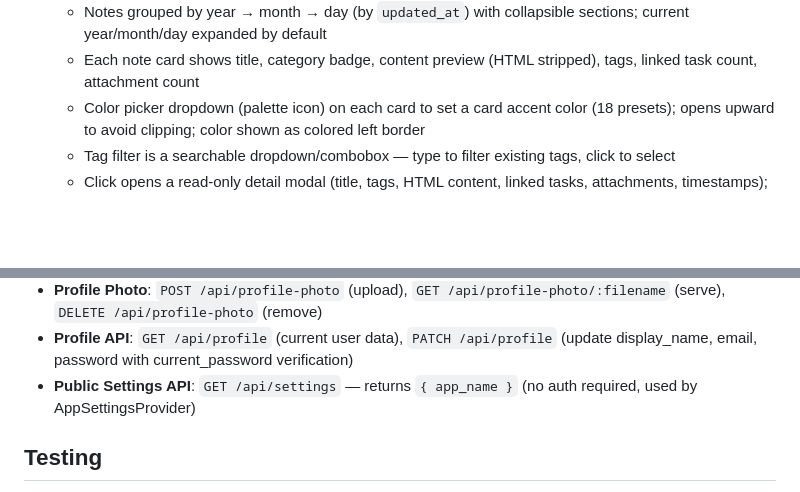
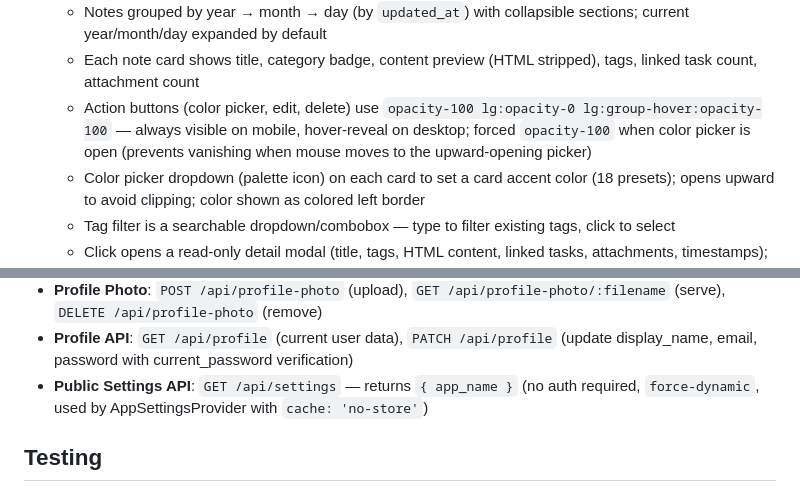
Before and after one commit to p051xn1nja/taskflow, a Markdown page: CLAUDE.md, 2 parts joined by grey strips. Drawn GitHub-style; blank space fills up the shorter version.

Commit message:
Update CLAUDE.md with notes action button visibility and settings caching docs
- Document notes action buttons pattern (mobile-visible, hover on desktop,
  forced visible when color picker open)
- Document force-dynamic and cache: no-store on public settings API

https://claude.ai/code/session_01BvU7uPGaPn9PFaqAYFmBMw

```diff
--- a/CLAUDE.md
+++ b/CLAUDE.md
@@ -182,6 +182,7 @@ Users can upload a profile photo displayed in the sidebar avatar and admin user
   - Search & Filters card uses `relative z-10` to ensure dropdowns render above the collapsible accordion sections below
   - Notes grouped by year → month → day (by `updated_at`) with collapsible sections; current year/month/day expanded by default
   - Each note card shows title, category badge, content preview (HTML stripped), tags, linked task count, attachment count
+  - Action buttons (color picker, edit, delete) use `opacity-100 lg:opacity-0 lg:group-hover:opacity-100` — always visible on mobile, hover-reveal on desktop; forced `opacity-100` when color picker is open (prevents vanishing when mouse moves to the upward-opening picker)
   - Color picker dropdown (palette icon) on each card to set a card accent color (18 presets); opens upward to avoid clipping; color shown as colored left border
   - Tag filter is a searchable dropdown/combobox — type to filter existing tags, click to select
   - Click opens a read-only detail modal (title, tags, HTML content, linked tasks, attachments, timestamps); Edit button navigates to full editor
@@ -257,7 +258,7 @@ Users can upload a profile photo displayed in the sidebar avatar and admin user
 - **Editor Images**: `POST /api/editor-upload` (upload image, returns URL), `GET /api/editor-upload/:id` (serve image)
 - **Profile Photo**: `POST /api/profile-photo` (upload), `GET /api/profile-photo/:filename` (serve), `DELETE /api/profile-photo` (remove)
 - **Profile API**: `GET /api/profile` (current user data), `PATCH /api/profile` (update display_name, email, password with current_password verification)
-- **Public Settings API**: `GET /api/settings` — returns `{ app_name }` (no auth required, used by AppSettingsProvider)
+- **Public Settings API**: `GET /api/settings` — returns `{ app_name }` (no auth required, `force-dynamic`, used by AppSettingsProvider with `cache: 'no-store'`)
 
 ## Testing
 
```
